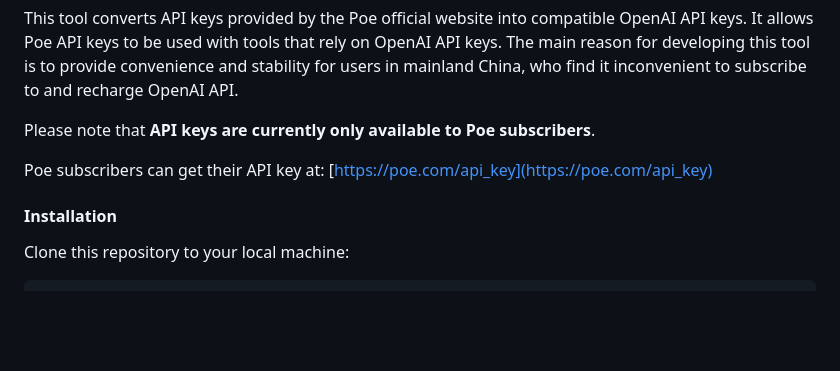
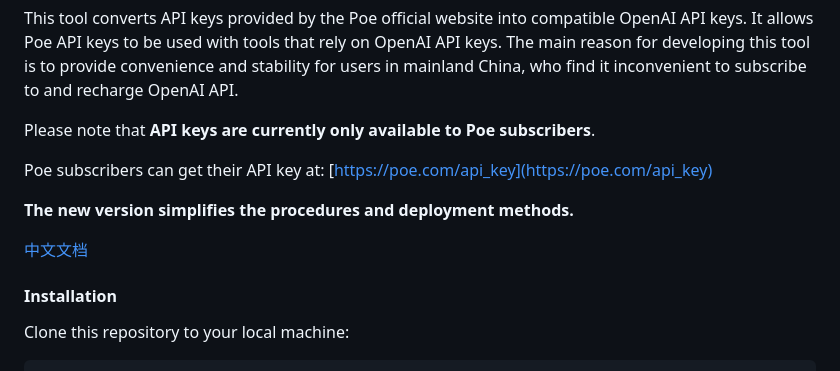
Before and after one commit to formzs/poe-to-gpt, a Markdown page: README_en.md, the part around the change. Drawn GitHub-style; blank space fills up the shorter version.

```diff
--- a/README_en.md
+++ b/README_en.md
@@ -6,6 +6,10 @@ This tool converts API keys provided by the Poe official website into compatible
 Please note that **API keys are currently only available to Poe subscribers**.
 
 Poe subscribers can get their API key at: [https://poe.com/api_key](https://poe.com/api_key)
+
+**The new version simplifies the procedures and deployment methods.**
+
+[中文文档](https://github.com/formzs/poe-to-gpt/blob/main/README.md)
 
 #### Installation
 
```
